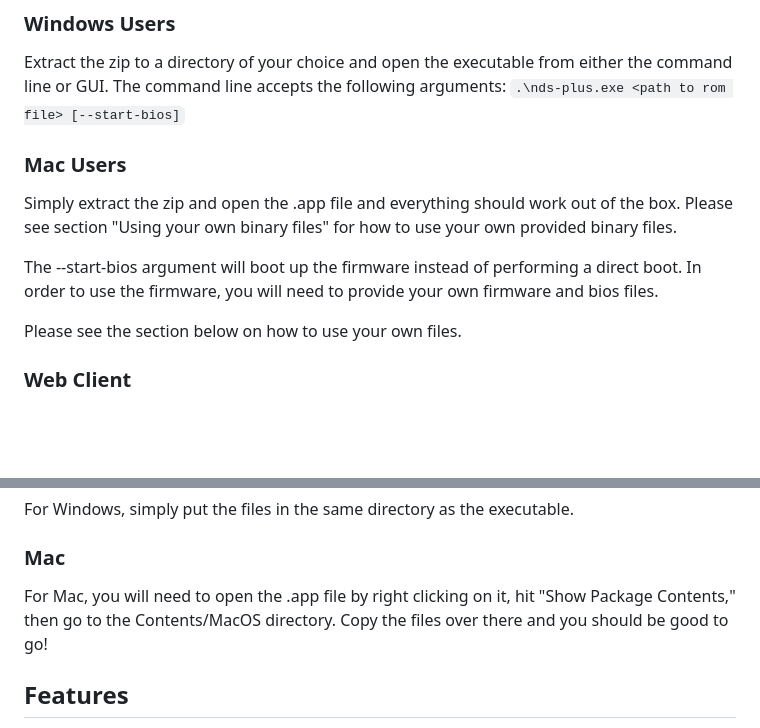
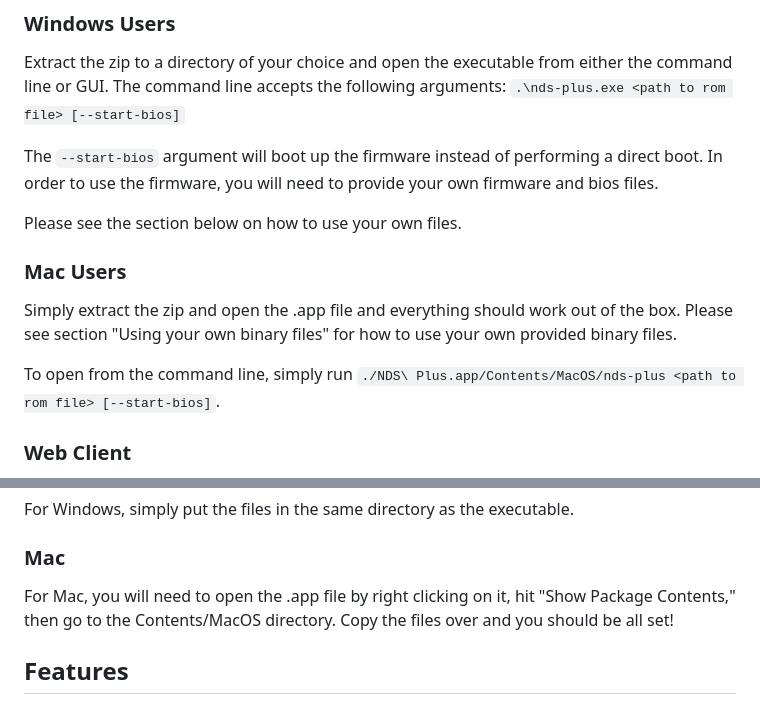
Before and after one commit to annethereshewent/nds-plus, a Markdown page: README.md, 2 parts joined by grey strips. GitHub-like rendering; blank space fills up the shorter version.

```diff
--- a/README.md
+++ b/README.md
@@ -8,13 +8,15 @@ This is a DS emulator written in Rust! Binaries for Mac and Windows are now avai
 
 Extract the zip to a directory of your choice and open the executable from either the command line or GUI. The command line accepts the following arguments: `.\nds-plus.exe <path to rom file> [--start-bios]`
 
+The `--start-bios` argument will boot up the firmware instead of performing a direct boot. In order to use the firmware, you will need to provide your own firmware and bios files.
+
+Please see the section below on how to use your own files.
+
 ### Mac Users
 
 Simply extract the zip and open the .app file and everything should work out of the box. Please see section "Using your own binary files" for how to use your own provided binary files.
 
-The --start-bios argument will boot up the firmware instead of performing a direct boot. In order to use the firmware, you will need to provide your own firmware and bios files.
-
-Please see the section below on how to use your own files.
+To open from the command line, simply run `./NDS\ Plus.app/Contents/MacOS/nds-plus <path to rom file> [--start-bios]`.
 
 ### Web Client
 
@@ -30,7 +32,7 @@ For Windows, simply put the files in the same directory as the executable.
 
 ### Mac
 
-For Mac, you will need to open the .app file by right clicking on it, hit "Show Package Contents," then go to the Contents/MacOS directory. Copy the files over there and you should be good to go!
+For Mac, you will need to open the .app file by right clicking on it, hit "Show Package Contents," then go to the Contents/MacOS directory. Copy the files over and you should be all set!
 
 ## Features
 
```
